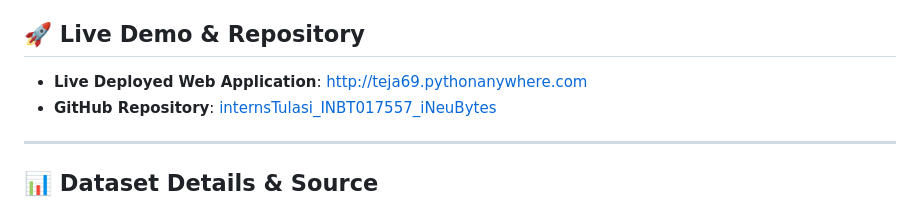
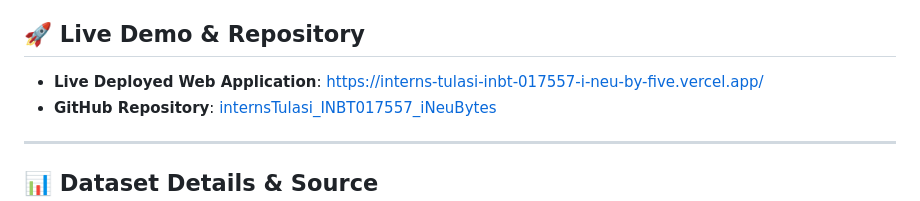
Before and after one commit to tejapampana09/internsTulasi_INBT017557_iNeuBytes, a Markdown page: Major Project/README.md, the part around the change. Rendered like a GitHub page.

```diff
--- a/Major Project/README.md
+++ b/Major Project/README.md
@@ -3,7 +3,7 @@
 CineMatch AI is a full-stack content-based movie recommendation system that analyzes metadata similarities (genres, plot descriptions) to suggest matching films. It satisfies the **iNeuBytes Major Project** requirements, including dataset constraints, backend API structure, and responsive glassmorphism UI.
 
 ## 🚀 Live Demo & Repository
-* **Live Deployed Web Application**: http://teja69.pythonanywhere.com
+* **Live Deployed Web Application**: https://interns-tulasi-inbt-017557-i-neu-by-five.vercel.app/
 * **GitHub Repository**: [internsTulasi_INBT017557_iNeuBytes](https://github.com/tejapampana09/internsTulasi_INBT017557_iNeuBytes)
 
 ---
```
